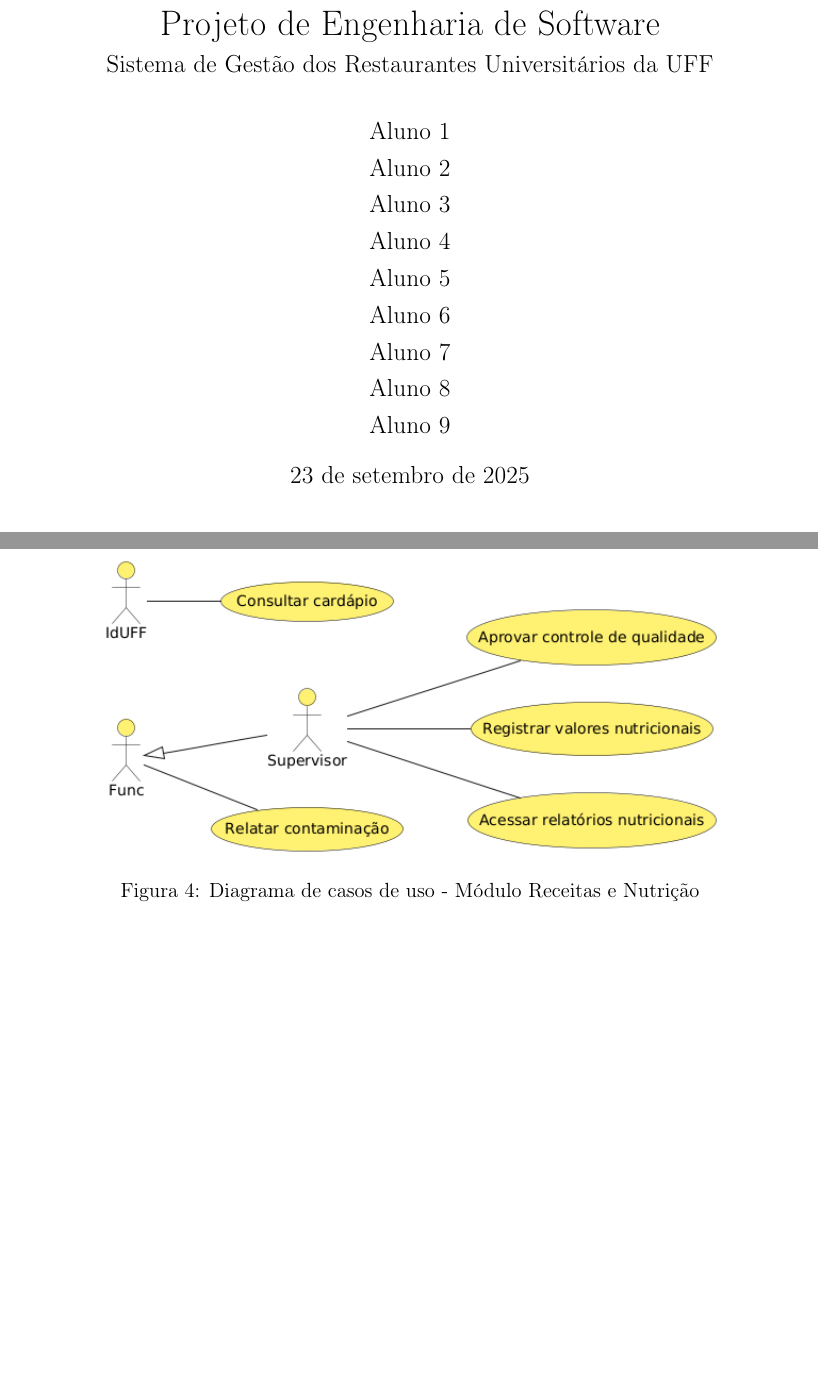
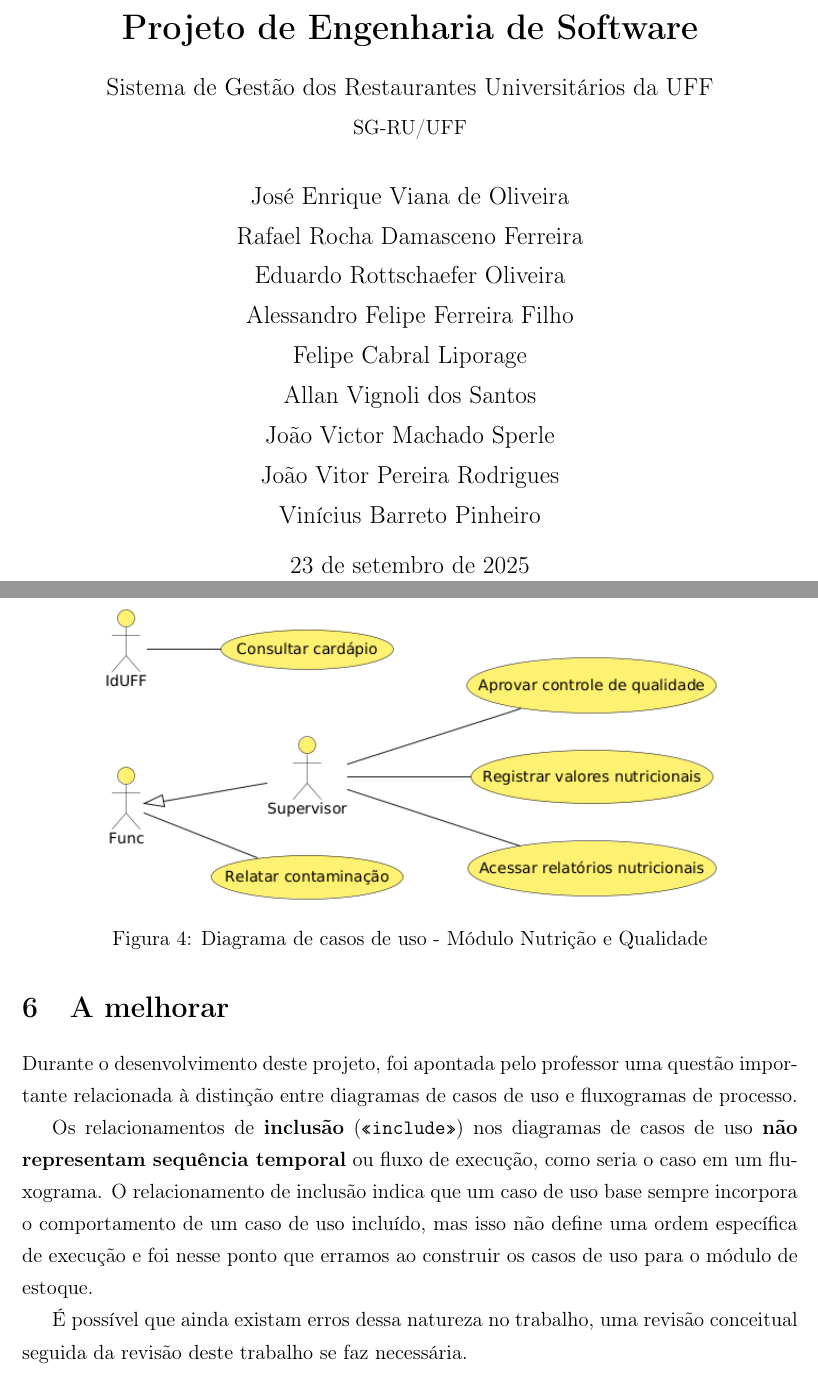
Before and after one commit to Rottschaefer/sistema-gerenciamento, a LaTeX document (main.tex): two parts of pages 1 and 18 of 18 before the commit and two parts of pages 1 and 24 of 24 after it, joined at a grey line, cut so that both start at the same text, the shorter picture padded with empty space. Compiled offline with pdfLaTeX.

Commit message:
Correcao do diagrama geral(tirando os includes como fluxograma) e adição de se~

```diff
--- a/main.tex
+++ b/main.tex
@@ -30,19 +44,24 @@
 % --------------------
 \begin{document}
 
-\title{Projeto de Engenharia de Software \\ \large Sistema de Gestão dos Restaurantes Universitários da UFF}
+\title{
+    \textbf{Projeto de Engenharia de Software} \\[0.5em]
+    \large Sistema de Gestão dos Restaurantes Universitários da UFF \\[0.3em]
+    \normalsize SG-RU/UFF
+}
 \author{
-    Aluno 1 \\
-    Aluno 2 \\
-    Aluno 3 \\
-    Aluno 4 \\
-    Aluno 5 \\
-    Aluno 6 \\
-    Aluno 7 \\
-    Aluno 8 \\
-    Aluno 9
+    José Enrique Viana de Oliveira \\
+    Rafael Rocha Damasceno Ferreira \\
+    Eduardo Rottschaefer Oliveira \\
+    Alessandro Felipe Ferreira Filho \\
+    Felipe Cabral Liporage \\
+    Allan Vignoli dos Santos \\
+    João Victor Machado Sperle \\
+    João Vitor Pereira Rodrigues\\
+    Vinícius Barreto Pinheiro\\
 }
 \date{\today}
 
 \maketitle
+\thispagestyle{empty}
 
@@ -715,8 +734,18 @@ A Figura~\ref{fig:diagrama_nutricao} ilustra os casos de uso relacionados à ges
 \begin{figure}[htbp]
     \centering
     \includegraphics[width=0.8\textwidth]{diagramas/diagrama-nutricao.png}
-    \caption{Diagrama de casos de uso - Módulo Receitas e Nutrição}
+    \caption{Diagrama de casos de uso - Módulo Nutrição e Qualidade}
     \label{fig:diagrama_nutricao}
 \end{figure}
 
+\newpage
+\section{A melhorar}
+
+
+Durante o desenvolvimento deste projeto, foi apontada pelo professor uma questão importante relacionada à distinção entre diagramas de casos de uso e fluxogramas de processo.
+
+Os relacionamentos de \textbf{inclusão} (\texttt{<<include>>}) nos diagramas de casos de uso \textbf{não representam sequência temporal} ou fluxo de execução, como seria o caso em um fluxograma. O relacionamento de inclusão indica que um caso de uso base sempre incorpora o comportamento de um caso de uso incluído, mas isso não define uma ordem específica de execução e foi nesse ponto que erramos ao construir os casos de uso para o módulo de estoque.
+
+É possível que ainda existam erros dessa natureza no trabalho, uma revisão conceitual seguida da revisão deste trabalho se faz necessária.
+
 \end{document}
```
Also changed, not shown: diagramas/diagrama-estoque.png, diagramas/diagrama-geral.png, main.tex (38 more changed lines).
